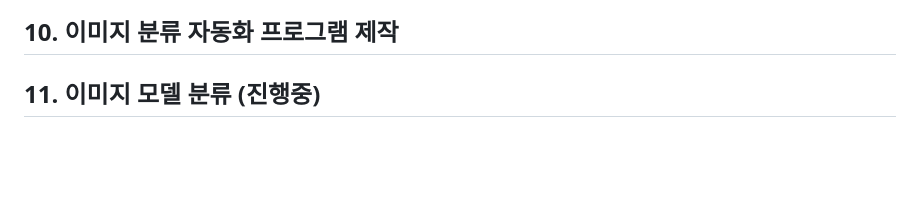
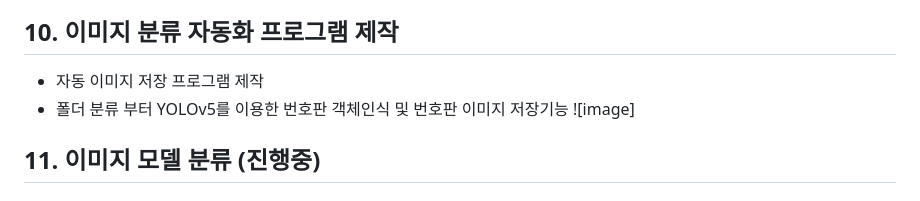
Before and after one commit to sou05091/MainProject_LicensePlate, a Markdown page: README.md, the part around the change. GitHub-like rendering; blank space fills up the shorter version.

Commit message:
Update README.md
readme file 이미지 분류 자동화 프로그램 제작part fix

```diff
--- a/README.md
+++ b/README.md
@@ -53,7 +53,9 @@
 ![image](https://github.com/sou05091/MainProject_LicensePlate/blob/main/img/yolo/result1.jpg)
 
 ## 10. 이미지 분류 자동화 프로그램 제작
-
+- 자동 이미지 저장 프로그램 제작
+- 폴더 분류 부터 YOLOv5를 이용한 번호판 객체인식 및 번호판 이미지 저장기능
+![image]
 ## 11. 이미지 모델 분류 (진행중)
 ### 데이터 전처리
 - 분류된 이미지 판단
```
